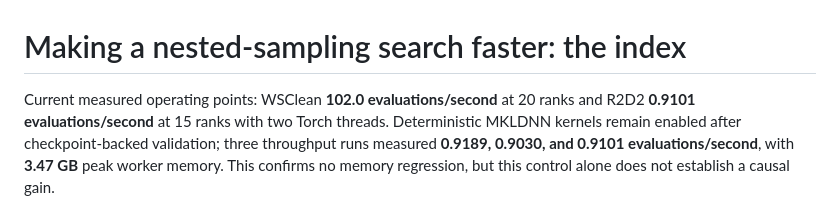
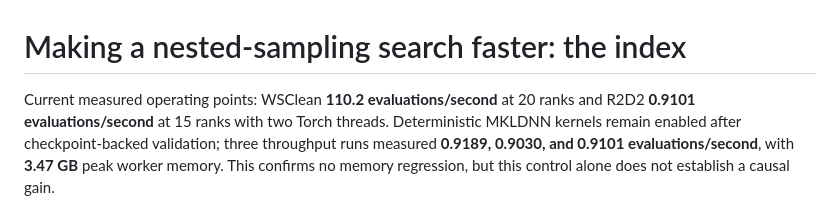
Before and after one commit to tommyrharper/ri-reproducibility, a Markdown page: docs/nested-sampling-speed.md, the part around the change. GitHub-like rendering.

Commit message:
gnhf 286: Updated the speed index headline to the latest validated WSClean throughput of 110.2 evaluations/s at 20 ranks.

```diff
--- a/docs/nested-sampling-speed.md
+++ b/docs/nested-sampling-speed.md
@@ -1,6 +1,6 @@
 # Making a nested-sampling search faster: the index
 
-Current measured operating points: WSClean **102.0 evaluations/second** at
+Current measured operating points: WSClean **110.2 evaluations/second** at
 20 ranks and R2D2 **0.9101 evaluations/second** at 15 ranks with two Torch
 threads. Deterministic MKLDNN kernels remain enabled after checkpoint-backed
 validation; three throughput runs measured **0.9189, 0.9030, and 0.9101
```
